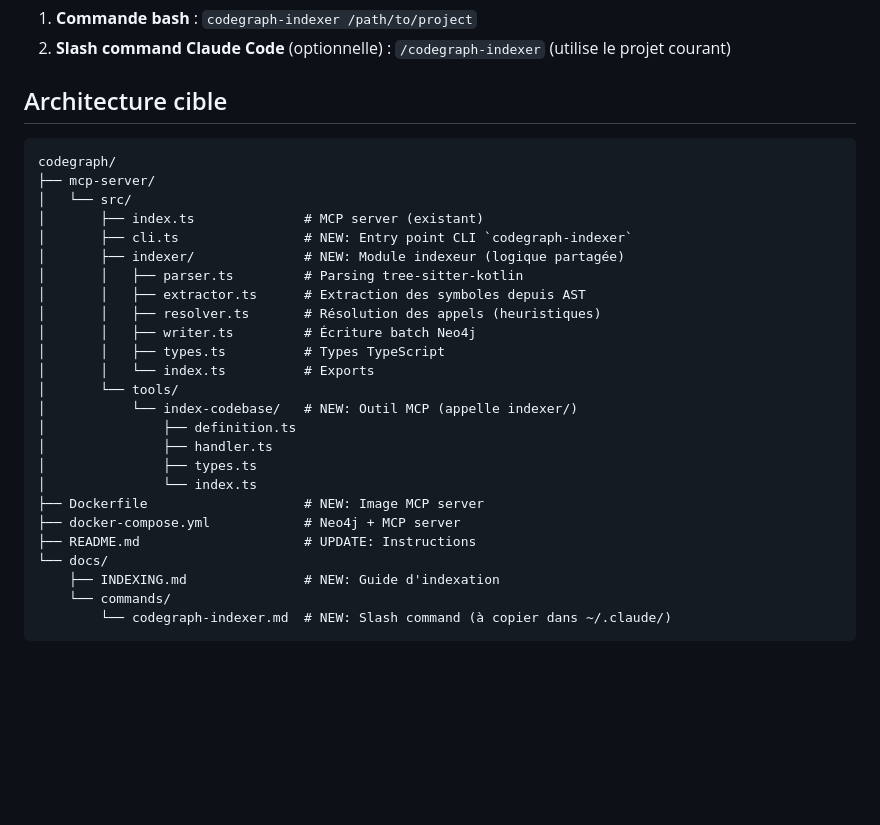
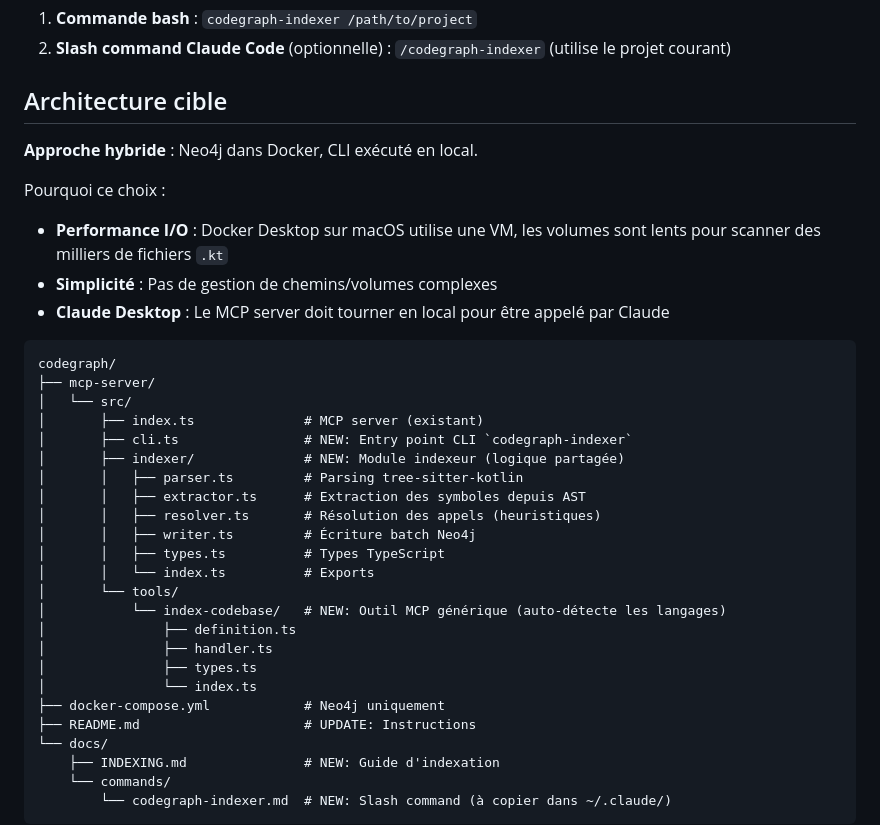
Before and after one commit to Bikach/codeGraph, a Markdown page: docs/PLAN-INDEXER.md, the part around the change printed below. Drawn GitHub-style; blank space fills up the shorter version.

````diff
--- a/docs/PLAN-INDEXER.md
+++ b/docs/PLAN-INDEXER.md
@@ -6,6 +6,13 @@ Créer un indexeur Kotlin avec tree-sitter, utilisable via :
 2. **Slash command Claude Code** (optionnelle) : `/codegraph-indexer` (utilise le projet courant)
 
 ## Architecture cible
+
+**Approche hybride** : Neo4j dans Docker, CLI exécuté en local.
+
+Pourquoi ce choix :
+- **Performance I/O** : Docker Desktop sur macOS utilise une VM, les volumes sont lents pour scanner des milliers de fichiers `.kt`
+- **Simplicité** : Pas de gestion de chemins/volumes complexes
+- **Claude Desktop** : Le MCP server doit tourner en local pour être appelé par Claude
 
 ```
 codegraph/
@@ -21,13 +28,12 @@ codegraph/
 │       │   ├── types.ts          # Types TypeScript
 │       │   └── index.ts          # Exports
 │       └── tools/
-│           └── index-codebase/   # NEW: Outil MCP (appelle indexer/)
+│           └── index-codebase/   # NEW: Outil MCP générique (auto-détecte les langages)
 │               ├── definition.ts
 │               ├── handler.ts
 │               ├── types.ts
 │               └── index.ts
-├── Dockerfile                    # NEW: Image MCP server
-├── docker-compose.yml            # Neo4j + MCP server
+├── docker-compose.yml            # Neo4j uniquement
 ├── README.md                     # UPDATE: Instructions
 └── docs/
     ├── INDEXING.md               # NEW: Guide d'indexation
````
Also changed, not shown: other parts of docs/PLAN-INDEXER.md (+35 -44 lines).
